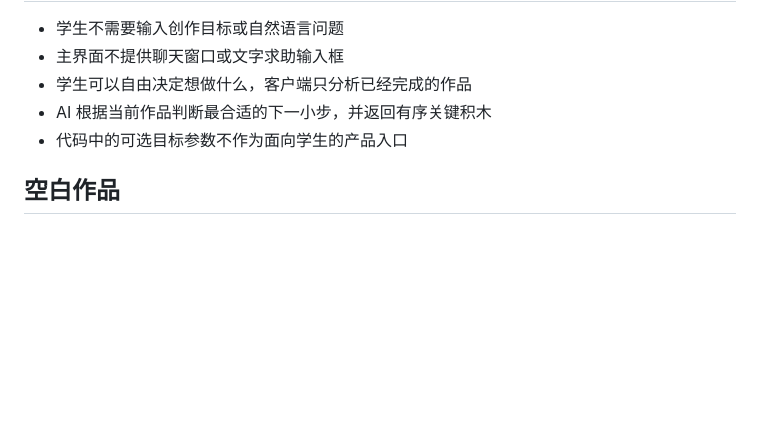
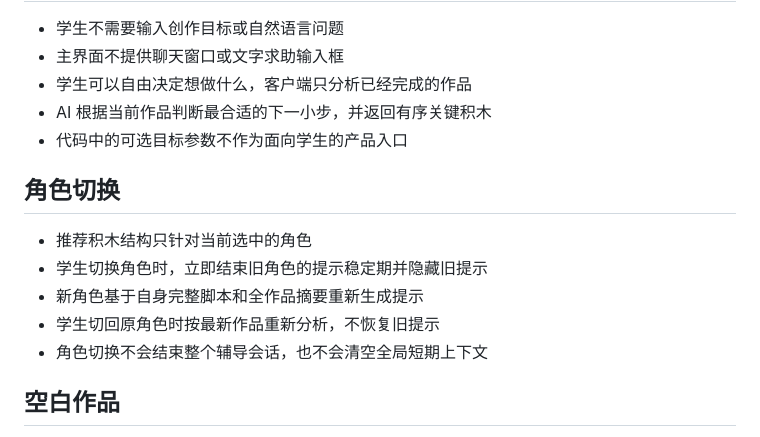
Before and after one commit to scratchai-labs/scratch-ai-local-client, a Markdown page: docs/self-study-coaching-design.zh-CN.md, the part around the change. GitHub-like rendering; blank space fills up the shorter version.

```diff
--- a/docs/self-study-coaching-design.zh-CN.md
+++ b/docs/self-study-coaching-design.zh-CN.md
@@ -79,6 +79,14 @@
 - AI 根据当前作品判断最合适的下一小步，并返回有序关键积木
 - 代码中的可选目标参数不作为面向学生的产品入口
 
+## 角色切换
+
+- 推荐积木结构只针对当前选中的角色
+- 学生切换角色时，立即结束旧角色的提示稳定期并隐藏旧提示
+- 新角色基于自身完整脚本和全作品摘要重新生成提示
+- 学生切回原角色时按最新作品重新分析，不恢复旧提示
+- 角色切换不会结束整个辅导会话，也不会清空全局短期上下文
+
 ## 空白作品
 
 - 完全空白的作品不触发 AI 请求
```
Also changed, not shown: CONTEXT.md (+4 -0 lines), TASK_QUEUE.md (+1 -1 lines).
